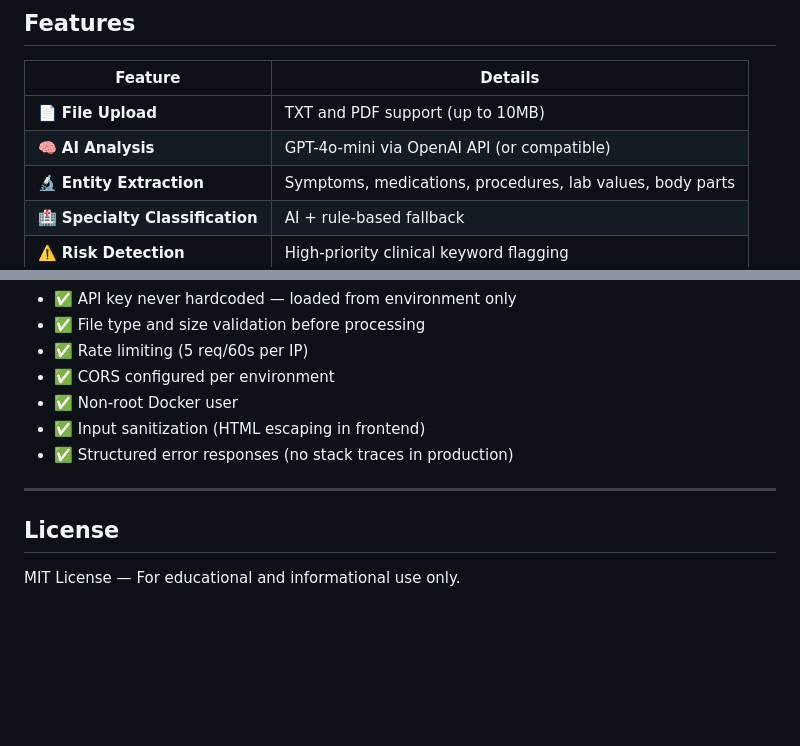
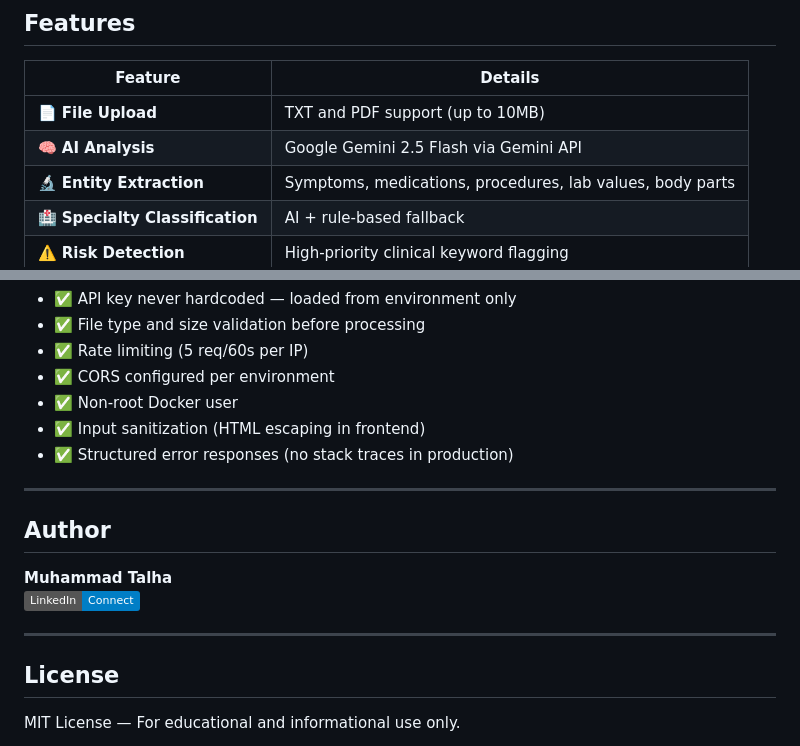
Before and after one commit to Talha03creator/AI-medical-report-analyzer, a Markdown page: README.md, 2 parts joined by grey strips. Rendered like a GitHub page; badges without logos; blank space fills up the shorter version.

Commit message:
docs: add Author section with LinkedIn profile to README

```diff
--- a/README.md
+++ b/README.md
@@ -11,7 +11,7 @@ A production-ready AI-powered medical transcription analysis system built with F
 | Feature | Details |
 |---------|---------|
 | 📄 **File Upload** | TXT and PDF support (up to 10MB) |
-| 🧠 **AI Analysis** | GPT-4o-mini via OpenAI API (or compatible) |
+| 🧠 **AI Analysis** | Google Gemini 2.5 Flash via Gemini API |
 | 🔬 **Entity Extraction** | Symptoms, medications, procedures, lab values, body parts |
 | 🏥 **Specialty Classification** | AI + rule-based fallback |
 | ⚠️ **Risk Detection** | High-priority clinical keyword flagging |
@@ -231,6 +231,13 @@ python scripts/preprocess_kaggle.py
 
 ---
 
+## Author
+
+**Muhammad Talha**
+[![LinkedIn](https://img.shields.io/badge/LinkedIn-Connect-blue?logo=linkedin)](https://www.linkedin.com/in/muhammad-talha-6278463a1)
+
+---
+
 ## License
 
 MIT License — For educational and informational use only.
```
